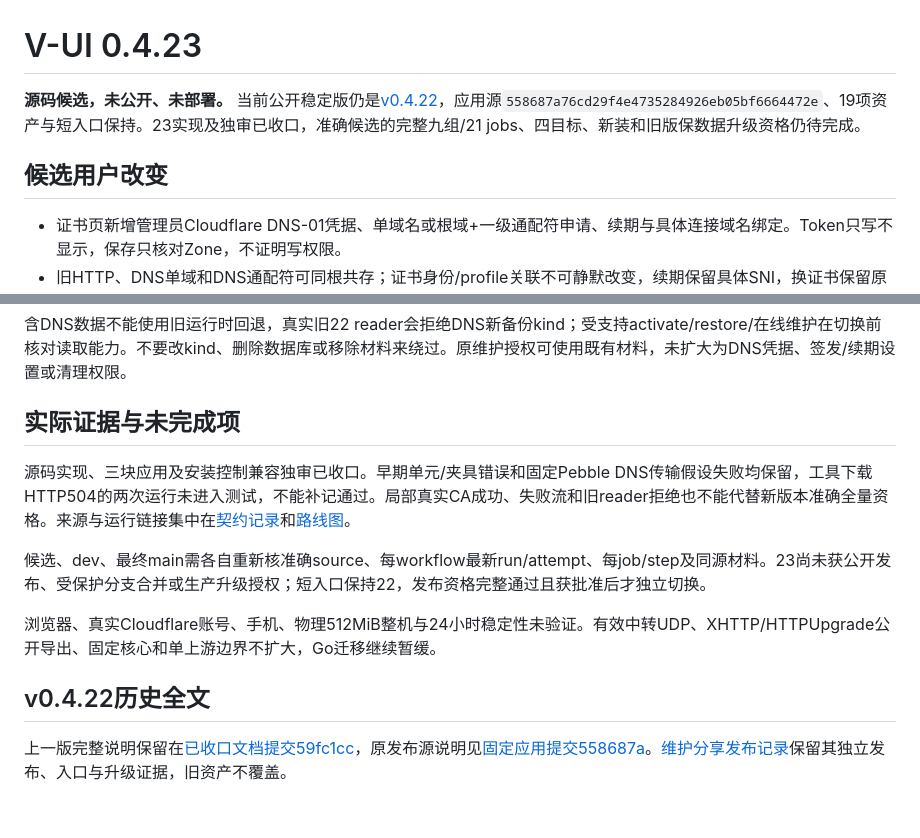
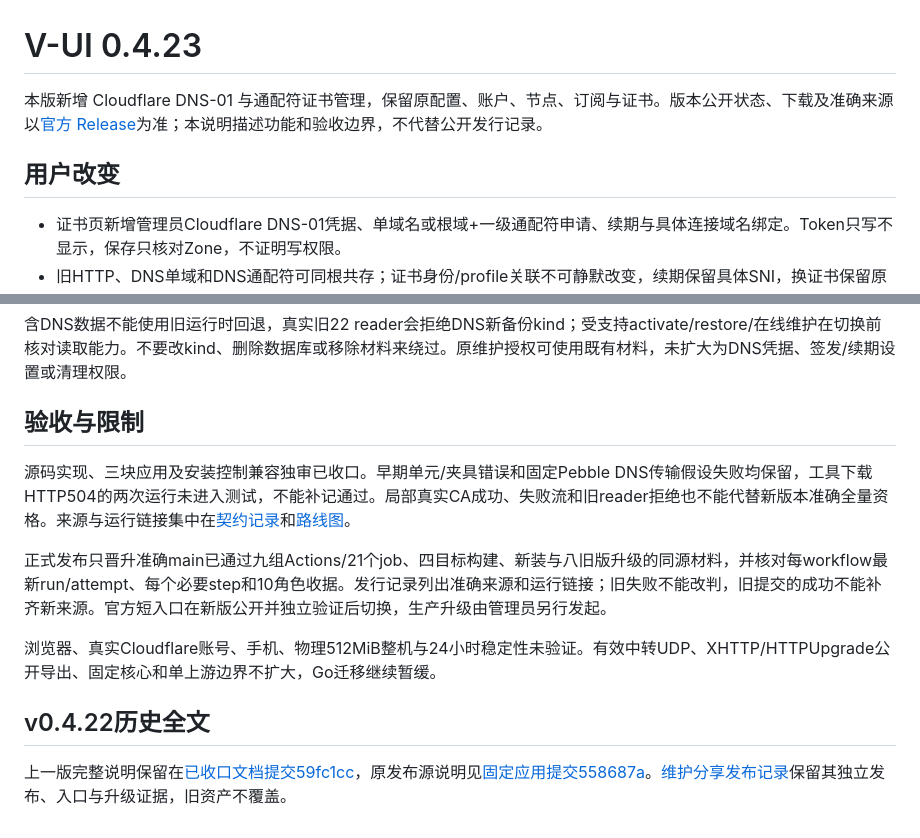
Before and after one commit to ForceMind/V-UI, a Markdown page: docs/RELEASE_NOTES.md, 2 parts joined by grey strips. GitHub-like rendering.

```diff
--- a/docs/RELEASE_NOTES.md
+++ b/docs/RELEASE_NOTES.md
@@ -1,8 +1,8 @@
 # V-UI 0.4.23
 
-**源码候选，未公开、未部署。** 当前公开稳定版仍是[v0.4.22](https://github.com/ForceMind/V-UI/releases/tag/v0.4.22)，应用源`558687a76cd29f4e4735284926eb05bf6664472e`、19项资产与短入口保持。23实现及独审已收口，准确候选的完整九组/21 jobs、四目标、新装和旧版保数据升级资格仍待完成。
+本版新增 Cloudflare DNS-01 与通配符证书管理，保留原配置、账户、节点、订阅与证书。版本公开状态、下载及准确来源以[官方 Release](https://github.com/ForceMind/V-UI/releases/tag/v0.4.23)为准；本说明描述功能和验收边界，不代替公开发行记录。
 
-## 候选用户改变
+## 用户改变
 
 - 证书页新增管理员Cloudflare DNS-01凭据、单域名或根域+一级通配符申请、续期与具体连接域名绑定。Token只写不显示，保存只核对Zone，不证明写权限。
 - 旧HTTP、DNS单域和DNS通配符可同根共存；证书身份/profile关联不可静默改变，续期保留具体SNI，换证书保留原协议、UUID、传输及未知字段，停止核心不自动启动。
@@ -17,5 +17,5 @@ DNS配置从已经安装、可管理员登录的面板开始。初装仍默认HT
 
 含DNS数据不能使用旧运行时回退，真实旧22 reader会拒绝DNS新备份kind；受支持activate/restore/在线维护在切换前核对读取能力。不要改kind、删除数据库或移除材料来绕过。原维护授权可使用既有材料，未扩大为DNS凭据、签发/续期设置或清理权限。
 
-## 实际证据与未完成项
+## 验收与限制
 
@@ -23,5 +23,5 @@ DNS配置从已经安装、可管理员登录的面板开始。初装仍默认HT
 
-候选、dev、最终main需各自重新核准确source、每workflow最新run/attempt、每job/step及同源材料。23尚未获公开发布、受保护分支合并或生产升级授权；短入口保持22，发布资格完整通过且获批准后才独立切换。
+正式发布只晋升准确main已通过九组Actions/21个job、四目标构建、新装与八旧版升级的同源材料，并核对每workflow最新run/attempt、每个必要step和10角色收据。发行记录列出准确来源和运行链接；旧失败不能改判，旧提交的成功不能补齐新来源。官方短入口在新版公开并独立验证后切换，生产升级由管理员另行发起。
 
 浏览器、真实Cloudflare账号、手机、物理512MiB整机与24小时稳定性未验证。有效中转UDP、XHTTP/HTTPUpgrade公开导出、固定核心和单上游边界不扩大，Go迁移继续暂缓。
 
```
Also changed, not shown: other parts of docs/RELEASE_NOTES.md (+3 -3 lines).
